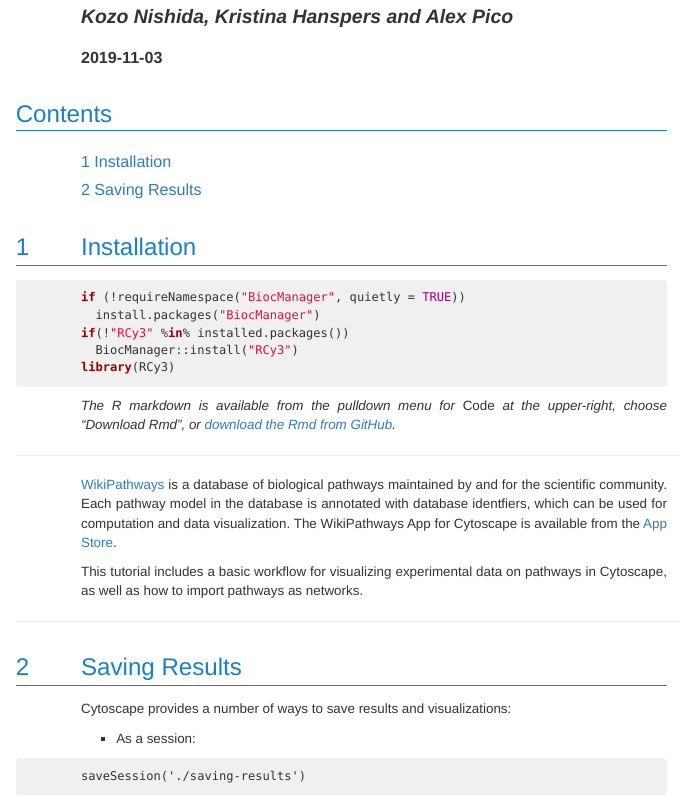
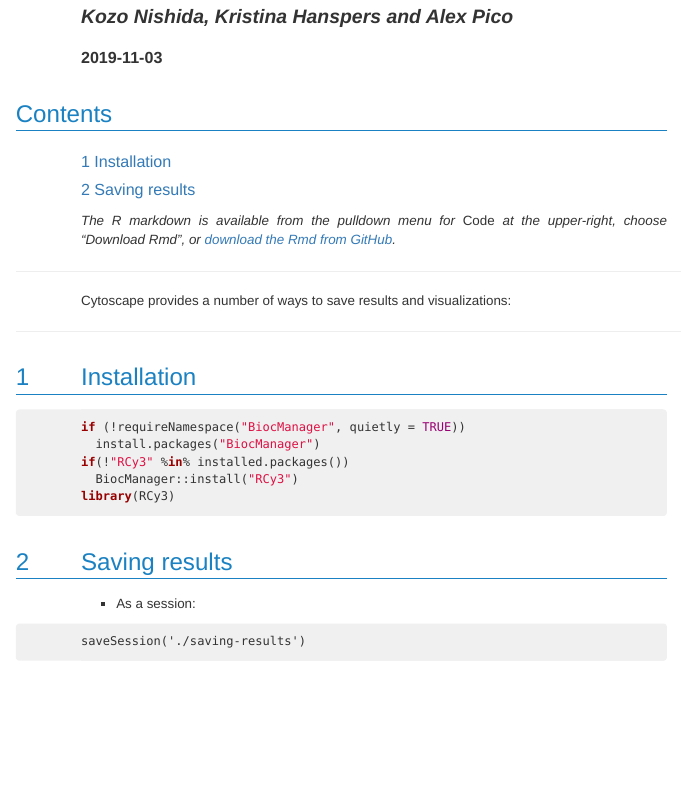
Before and after one commit to nrnb/gsod2019_kozo_nishida, an R Markdown document (saving-results.Rmd): the page in a window 1100 px wide, from 90 px down. The pictures show the output file html_documents/Rmd/saving-results.html that the author committed with the source, opened offline.

Commit message:
Update saving-results.Rmd and html

````diff
--- a/saving-results.Rmd
+++ b/saving-results.Rmd
@@ -14,6 +14,14 @@
 )
 ```
 
+*The R markdown is available from the pulldown menu for* Code *at the upper-right, choose "Download Rmd", or [download the Rmd from GitHub](https://raw.githubusercontent.com/cytoscape/cytoscape-automation/master/for-scripters/R/notebooks/Cancer-networks-and-data.Rmd).*
+
+<hr />
+
+Cytoscape provides a number of ways to save results and visualizations:
+
+<hr />
+
 # Installation
 ```{r, eval = FALSE}
 if (!requireNamespace("BiocManager", quietly = TRUE))
@@ -22,19 +30,8 @@
   BiocManager::install("RCy3")
 library(RCy3)
 ```
-*The R markdown is available from the pulldown menu for* Code *at the upper-right, choose "Download Rmd", or [download the Rmd from GitHub](https://raw.githubusercontent.com/cytoscape/cytoscape-automation/master/for-scripters/R/notebooks/Cancer-networks-and-data.Rmd).*
 
-<hr />
-
-[WikiPathways](https://www.wikipathways.org/) is a database of biological pathways maintained by and for the scientific community. Each pathway model in the database is annotated with database identfiers, which can be used for computation and data visualization. The WikiPathways App for Cytoscape is available from the [App Store](http://apps.cytoscape.org/apps/wikipathways).
-
-
-This tutorial includes a basic workflow for visualizing experimental data on pathways in Cytoscape, as well as how to import pathways as networks.
-
-<hr />
-
-# Saving Results
-Cytoscape provides a number of ways to save results and visualizations:
+# Saving results
 
 - As a session:
 
````
Also changed, not shown: html_documents/Rmd/saving-results.html.
